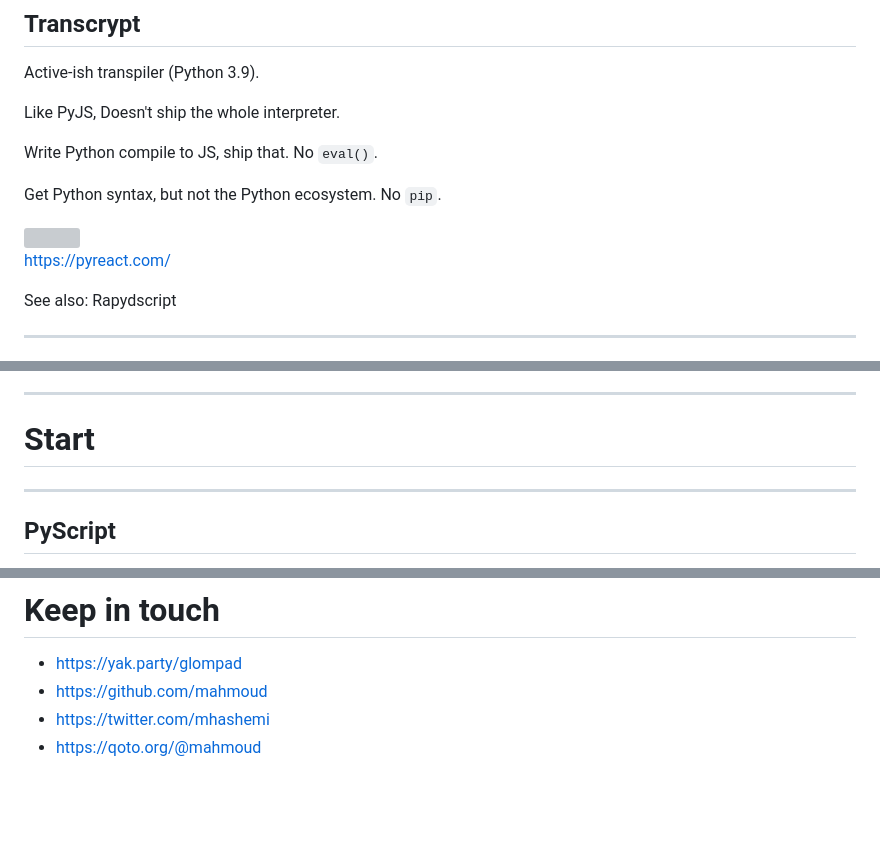
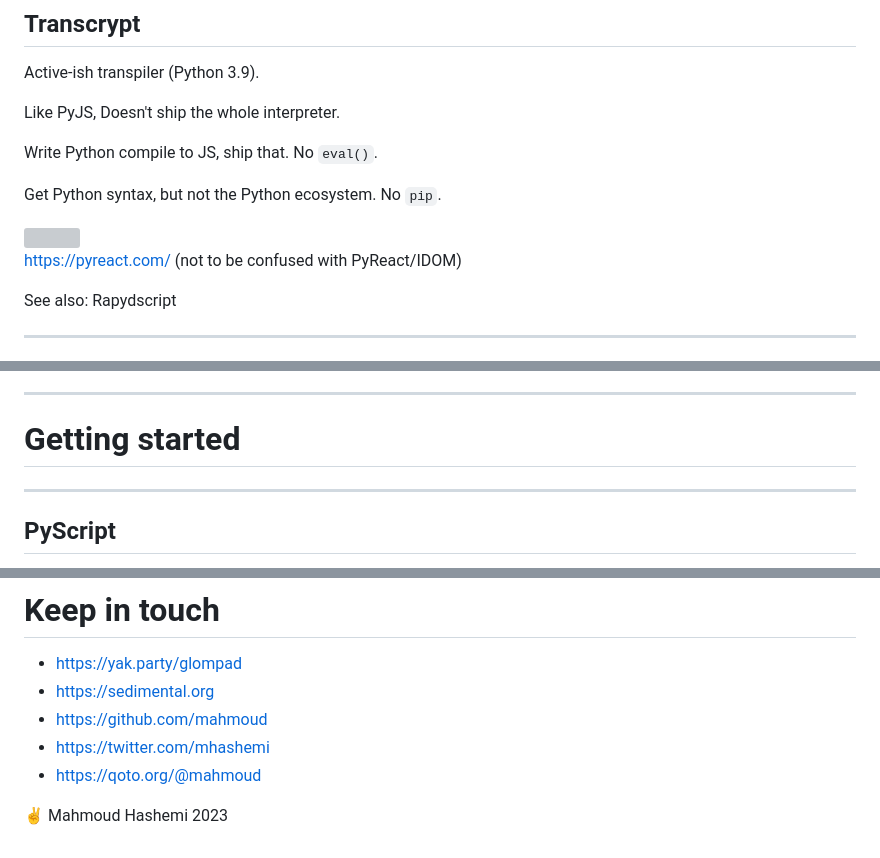
Before and after one commit to mahmoud/sedimental, a Markdown page: entries/glompad_talk_2023/glompad_talk.md, 3 parts joined by grey strips. Drawn GitHub-style; blank space fills up the shorter version; grey boxes are pictures that could not be loaded.

```diff
--- a/entries/glompad_talk_2023/glompad_talk.md
+++ b/entries/glompad_talk_2023/glompad_talk.md
@@ -588,8 +563,7 @@ Get Python syntax, but not the Python ecosystem. No `pip`.
 
 <img class="small" src="hist_transcrypt_pyreact.png" />
 
-
-https://pyreact.com/
+https://pyreact.com/ (not to be confused with PyReact/IDOM)
 
 See also: Rapydscript
 
@@ -617,7 +591,7 @@ Pyodide really *is* different from past iterations.
 * When you want to use the numerical/scientific Python stack (and the rest of the ecosystem)
 
 ---
-# Start <!-- .element: class="r-fit-text"  -->
+# Getting started <!-- .element: class="r-fit-text"  -->
 
 ---
 ## PyScript
@@ -659,6 +633,9 @@ https://panel.holoviz.org/
 # Keep in touch
 
 * https://yak.party/glompad
+* https://sedimental.org
 * https://github.com/mahmoud
 * https://twitter.com/mhashemi
 * https://qoto.org/@mahmoud
+
+✌️ Mahmoud Hashemi 2023
```
Also changed, not shown: other parts of entries/glompad_talk_2023/glompad_talk.md (+13 -38 lines).
